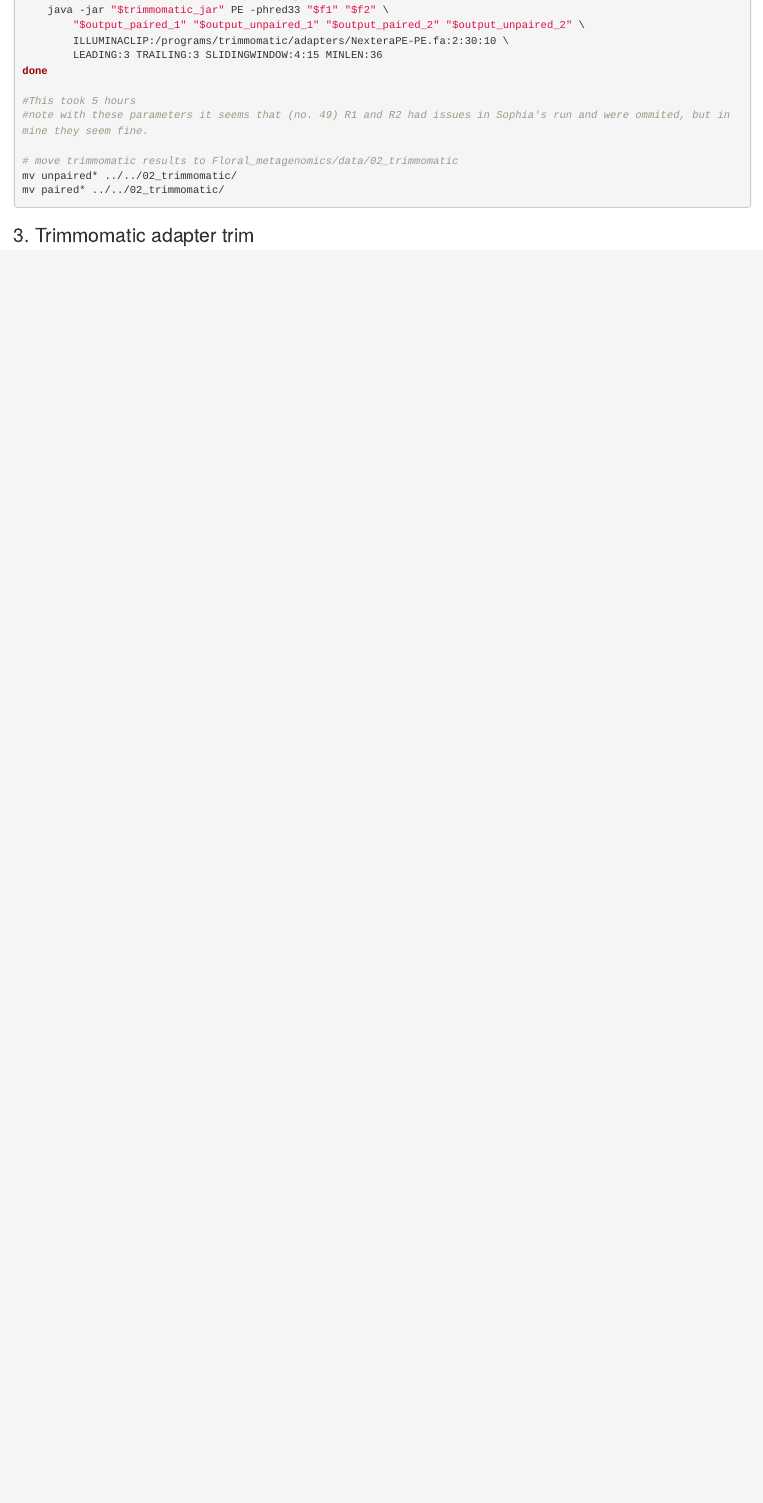
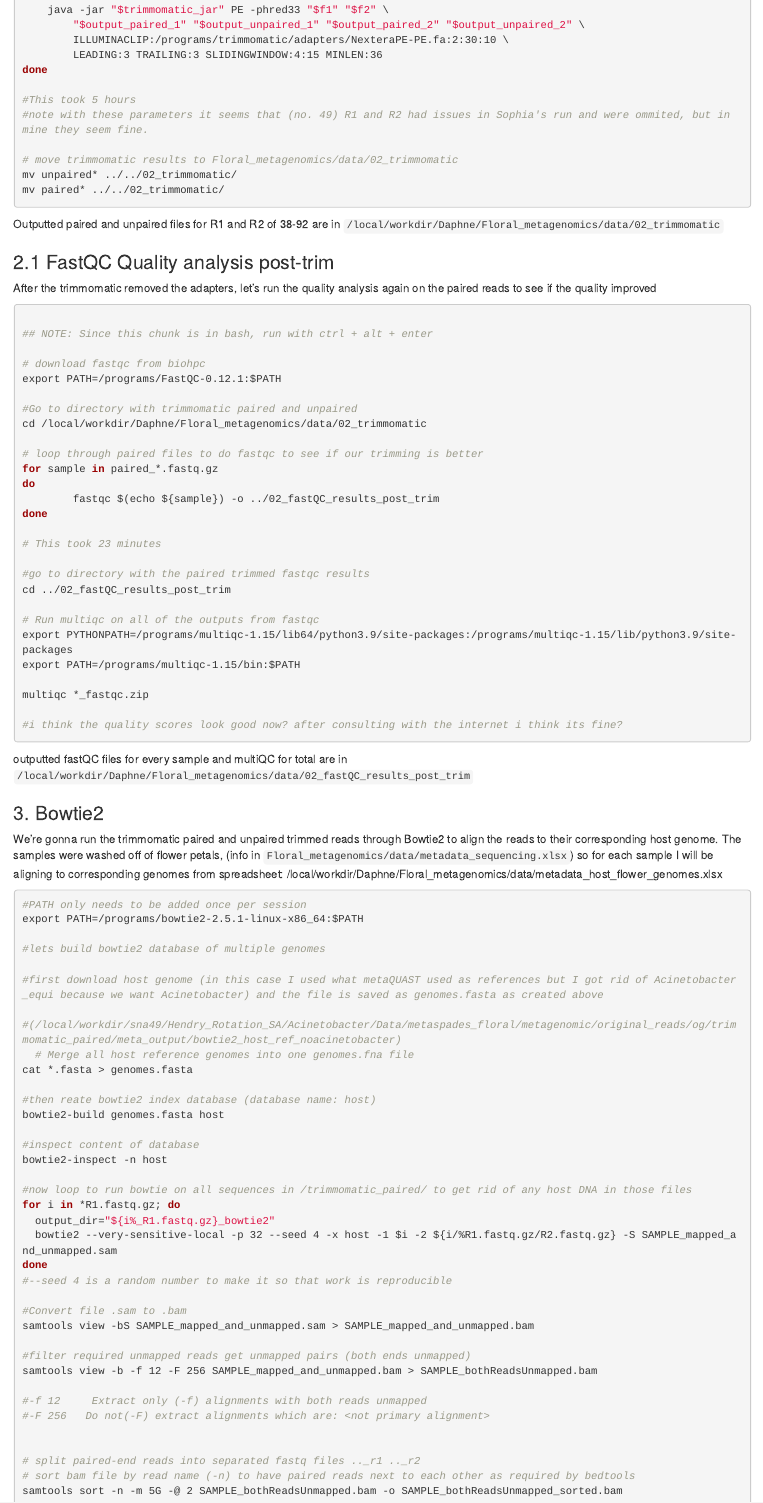
Before and after one commit to DaphneGarcia0713/floral_metagenomics, an R Markdown document (analysis/metagenomic_workflow.Rmd): the page in a window 1100 px wide, from 2160 px down before the commit and from 2250 px down after it, so that both start at the same text. The pictures show the output file analysis/metagenomic_workflow.html that the author committed with the source, opened offline.

Commit message:
updating the R markdown lab notebooks

````diff
--- a/analysis/metagenomic_workflow.Rmd
+++ b/analysis/metagenomic_workflow.Rmd
@@ -128,7 +131,7 @@ trimmomatic_jar="/programs/trimmomatic/trimmomatic-0.39.jar"
 done
 
 #This took 5 hours
-#note with these parameters it seems that (no. 49) R1 and R2 had issues in Sophia's run and were ommited, but in mine they seem fine.
+#The output will be in /01_raw_reads, but the following lines will move it to 02_trimmomatic
 
 # move trimmomatic results to Floral_metagenomics/data/02_trimmomatic
 mv unpaired* ../../02_trimmomatic/
@@ -138,11 +141,11 @@ mv paired* ../../02_trimmomatic/
 Outputted paired and unpaired files for R1 and R2 of 38-92 are in
 `/local/workdir/Daphne/Floral_metagenomics/data/02_trimmomatic`
 
-### 2.1 FastQC Quality analysis post-trim
+#### 2.1 FastQC Quality analysis post-trim
 
-After the trimmomati removed the adapters, let's run the quality analysis again on the paired reads to see if the quality improved
+After the trimmomatic removed the adapters, let's run the quality analysis again on the paired reads to see if the quality improved
 
-```{bash post-trim_fastqc, eval = FALSE}
+```{bash post-trim_fastqc_and_multiqc, eval = FALSE}
 
 ## NOTE: Since this chunk is in bash, run with ctrl + alt + enter
 
@@ -153,10 +156,12 @@ export PATH=/programs/FastQC-0.12.1:$PATH
 cd /local/workdir/Daphne/Floral_metagenomics/data/02_trimmomatic
 
 # loop through paired files to do fastqc to see if our trimming is better
-for sample in paired.output_*.fastq.gz
+for sample in paired_*.fastq.gz
 do
         fastqc $(echo ${sample}) -o ../02_fastQC_results_post_trim
 done
+
+# This took 23 minutes
 
 #go to directory with the paired trimmed fastqc results
 cd ../02_fastQC_results_post_trim
@@ -167,10 +172,3 @@ export PATH=/programs/multiqc-1.15/bin:$PATH
 
 multiqc *_fastqc.zip
 
-
-
-for sample in paired.output_*_fastqc.zip
-do
-        multiqc $sample -o ../multiqc_all_112_individually
-        echo "DONE WITH $sample"
-done
@@ -185,0 +186,123 @@ outputted fastQC files for every sample and multiQC for total are in
+```{bash group_by_host}
+cd /local/workdir/Daphne/Floral_metagenomics/data
+
+# copy all paired reads from 02_trimmomatic directory into the new one
+cp 02_trimmomatic/paired* 02_trim_unzipped_and_host-grouped/
+
+cd 02_trim_unzipped_and_host-grouped/
+
+gunzip paired*
+
+## From here, I manually moved each file into a corresponding subdirectory matching it to the right reference host chosen for it
+
+## This is based on metadata in Floral_metagenomics/data/metadata_sequencing.xlsx
+
+```
+
+
+
+### 3.  Bowtie2
+
+We're gonna run the trimmomatic paired and unpaired trimmed reads through Bowtie2 to align the reads to their corresponding host genome. The samples were washed off of flower petals, (info in `Floral_metagenomics/data/metadata_sequencing.xlsx`) so for each sample I will be aligning to corresponding genomes from spreadsheet:
+/local/workdir/Daphne/Floral_metagenomics/data/metadata_host_flower_genomes.xlsx
+
+First, I need to create reference indices for every host genome that I'll be using. I found the RefSeq's online through NCBI genome finder, downloaded the FTP `_genomic.fna.gz` file to my computer, then transfered it to the server.
+
+```{bash bowtie2_build_reference_indices, eval=FALSE}
+
+cd /local/workdir/Daphne/Floral_metagenomics/data/03_Flower_host_genomes
+
+export PATH=/programs/bowtie2-2.5.1-linux-x86_64:$PATH
+
+#Index for Cichorium intybus (dandelion, chickory, hawkweed)
+bowtie2-build GCA_023525715.1_ASM2352571v1_genomic.fna.gz Chichorium_indices/Chichorium_index
+
+#RefSeq of Malus domestica (apple)
+bowtie2-build GCF_042453785.1_GDT2T_hap1_genomic.fna.gz Malus_indices/Malus_index
+
+#RefSeq of Lotus japonicus (trefoil)
+bowtie2-build GCF_012489685.1_LjGifu_v1.2_genomic.fna.gz Lotus_indices/Lotus_index
+
+#RefSeq of Ranunculus sardous (buttercup)
+bowtie2-build GCA_965125545.1_dmRanSard1.hap1.1_genomic.fna.gz Ranculus_indices/Ranunculus_index
+
+#RefSeq of Trifolium repens (clover)
+bowtie2-build GCA_030408175.1_UTM_Trep_v1.0_genomic.fna.gz Trifolium_indices/Trifolium_index
+
+#RefSeq of Matricaria discoidea (yarrow + ox eye daisy)
+bowtie2-build GCA_964276665.1_daMatDisc1.hap1.1_genomic.fna.gz Matricaria_indices/Matricaria_index
+
+#Refseq of Alliaria petiolata (garlic mustard)
+bowtie2-build GCA_049307985.1_ddAllPeti2_p1.1_genomic.fna.gz Alliaria_indices/Alliaria_index
+
+#Refseq of Solidago caesia (golden rod + aster)
+bowtie2-build GCA_028566075.1_ASM2856607v1_genomic.fna.gz Solidago_indices/Solidago_index
+#Refseq of Lonicera japonica (honeysuckle)
+bowtie2-build GCA_021464415.1_ASM2146441v1_genomic.fna.gz Lonicera_indices/Lonicera_index
+
+#Refseq of Linaria vulgaris (toadflax)
+bowtie2-build GCA_948329865.1_daLinVulg1.1_genomic.fna.gz Linaria_indices/Linaria_index
+
+#inspect content of each database (replace Chichorium with other names)
+bowtie2-inspect -n Chichorium_indices/Chichorium_index
+  #Usually its a long list of 100+ scaffolds and genomes, idk what it means though
+
+```
+
+Here is a test bowtie of the first samples: 93. This will tell us approx how long each one takes
+```{bash}
+
+cd /local/workdir/Daphne/Floral_metagenomics/data/
+
+## name index
+index="Chichorium_indices/Chichorium_index"
+
+for i in *R1.fastq.gz; do
+  output_dir="${i%_R1.fastq.gz}_bowtie2"
+  bowtie2 ---sensitive-local -p 32 --seed 4 -x $index -1 $i -2 ${i/%R1.fastq.gz/R2.fastq.gz} -S SAMPLE_mapped_and_unmapped.sam
+done
+
+```
+
+
+
+
+```{bash bowtie2, eval=FALSE}
+
+
+#PATH only needs to be added once per session
+export PATH=/programs/bowtie2-2.5.1-linux-x86_64:$PATH
+
+#### Modify these variables for each group of host reference alignments
+index="Chichorium_indices/Chichorium_index"
+
+#now loop to run bowtie on all sequences in /trimmomatic_paired/ to get rid of any host DNA in those files
+for i in *R1.fastq.gz; do
+  output_dir="${i%_R1.fastq.gz}_bowtie2"
+  bowtie2 ---sensitive-local -p 32 --seed 4 -x $index -1 $i -2 ${i/%R1.fastq.gz/R2.fastq.gz} -S SAMPLE_mapped_and_unmapped.sam
+done
+# --sensitive-local (not very-sensitive) because our ref host genomes are usually different genuses of the actual host
+# -p is the number of parallel threads
+#--seed 4 is a random number to make it so that work is reproducible
+# -x The basename of the index for the reference genome variable $index
+# -1 and -2 are the paired inputs R1 and R2
+# -S Summary of index settings and input names/lengths
+
+```
+
+
+```{bash sam_bam_after_bowtie2}
+
+#Convert file .sam to .bam
+samtools view -bS SAMPLE_mapped_and_unmapped.sam > SAMPLE_mapped_and_unmapped.bam
+
+#filter required unmapped reads get unmapped pairs (both ends unmapped)
+samtools view -b -f 12 -F 256 SAMPLE_mapped_and_unmapped.bam > SAMPLE_bothReadsUnmapped.bam
+
+#-f 12     Extract only (-f) alignments with both reads unmapped
+#-F 256   Do not(-F) extract alignments which are: <not primary alignment>
+
+
+# split paired-end reads into separated fastq files .._r1 .._r2
+# sort bam file by read name (-n) to have paired reads next to each other as required by bedtools
+samtools sort -n -m 5G -@ 2 SAMPLE_bothReadsUnmapped.bam -o SAMPLE_bothReadsUnmapped_sorted.bam
````
Also changed, not shown: analysis/metagenomic_workflow.html, analysis/metagenomic_workflow.Rmd (76 more changed lines).
